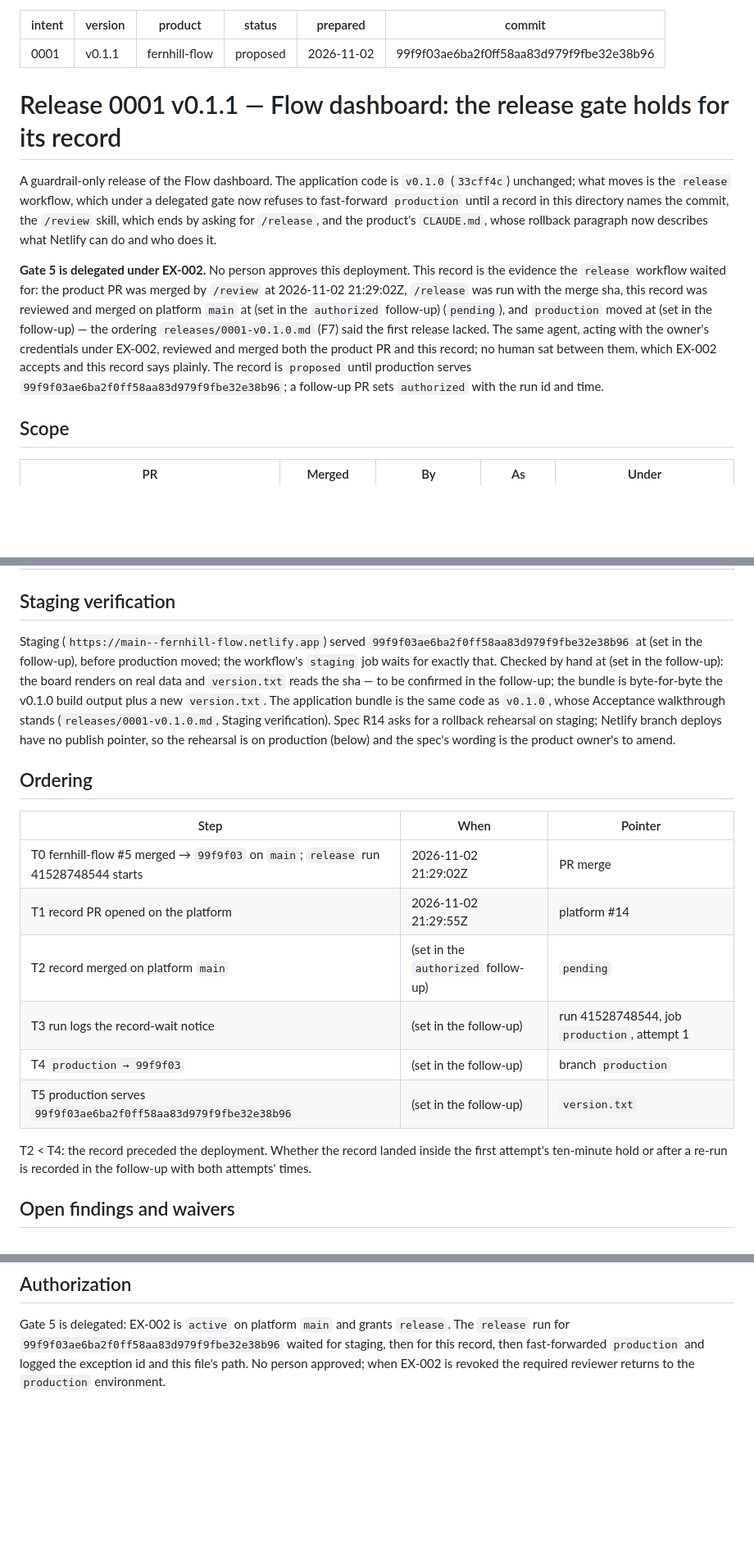
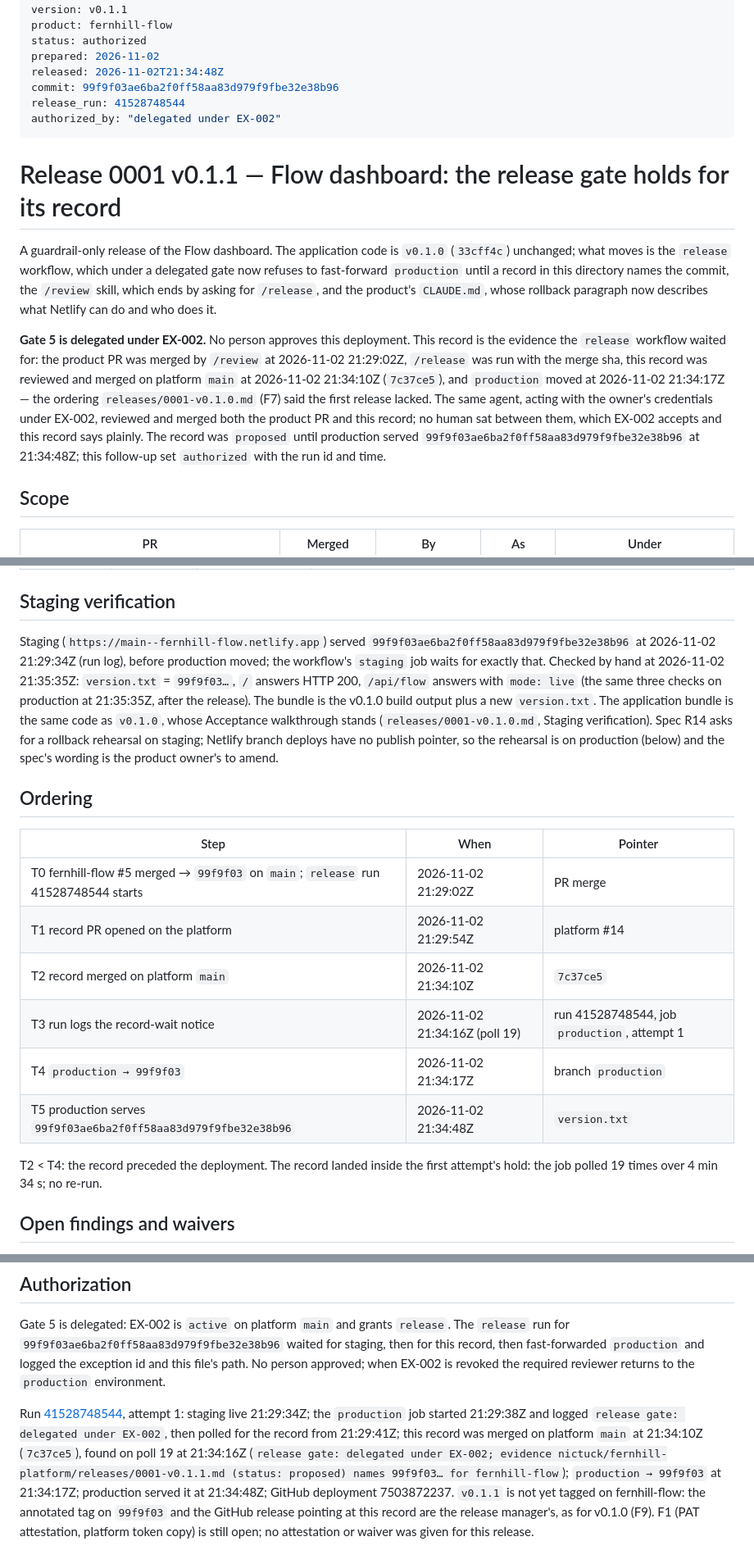
Before and after one commit to nictuck/fernhill-platform, a Markdown page: releases/0001-v0.1.1.md, 3 parts joined by grey strips. Shown at 82% size. Rendered like a GitHub page; blank space fills up the shorter version.

Commit message:
release 0001 v0.1.1: authorized (#15)
Merged under EX-002 after /review: tech-reviewer merge, 0 Important, 2 nits (F1 is the release manager's) (class release)

```diff
--- a/releases/0001-v0.1.1.md
+++ b/releases/0001-v0.1.1.md
@@ -2,9 +2,12 @@
 intent: "0001"
 version: v0.1.1
 product: fernhill-flow
-status: proposed
+status: authorized
 prepared: 2026-11-02
+released: 2026-11-02T21:34:48Z
 commit: 99f9f03ae6ba2f0ff58aa83d979f9fbe32e38b96
+release_run: 41528748544
+authorized_by: "delegated under EX-002"
 ---
 
 # Release 0001 v0.1.1 — Flow dashboard: the release gate holds for its record
@@ -21,13 +24,14 @@ it.
 This record is the evidence the `release` workflow waited for: the
 product PR was merged by `/review` at 2026-11-02 21:29:02Z, `/release` was run
 with the merge sha, this record was reviewed and merged on platform
-`main` at (set in the `authorized` follow-up) (`pending`), and `production` moved
-at (set in the follow-up) — the ordering `releases/0001-v0.1.0.md` (F7) said the first
+`main` at 2026-11-02 21:34:10Z (`7c37ce5`), and `production` moved
+at 2026-11-02 21:34:17Z — the ordering `releases/0001-v0.1.0.md` (F7) said the first
 release lacked. The same agent, acting with the owner's credentials under
 EX-002, reviewed and merged both the product PR and this record; no
 human sat between them, which EX-002 accepts and this record says
-plainly. The record is `proposed` until production serves `99f9f03ae6ba2f0ff58aa83d979f9fbe32e38b96`; a
-follow-up PR sets `authorized` with the run id and time.
+plainly. The record was `proposed` until production served
+`99f9f03ae6ba2f0ff58aa83d979f9fbe32e38b96` at 21:34:48Z; this follow-up
+set `authorized` with the run id and time.
 
 ## Scope
 
@@ -72,9 +76,9 @@ unchanged since v0.1.0.
 ## Staging verification
 
 Staging (`https://main--fernhill-flow.netlify.app`) served `99f9f03ae6ba2f0ff58aa83d979f9fbe32e38b96` at
-(set in the follow-up), before production moved; the workflow's `staging` job
-waits for exactly that. Checked by hand at (set in the follow-up):
-the board renders on real data and `version.txt` reads the sha — to be confirmed in the follow-up; the bundle is byte-for-byte the v0.1.0 build output plus a new `version.txt`. The application bundle is the same code as `v0.1.0`, whose
+2026-11-02 21:29:34Z (run log), before production moved; the workflow's `staging` job
+waits for exactly that. Checked by hand at 2026-11-02 21:35:35Z:
+`version.txt` = `99f9f03…`, `/` answers HTTP 200, `/api/flow` answers with `mode: live` (the same three checks on production at 21:35:35Z, after the release). The bundle is the v0.1.0 build output plus a new `version.txt`. The application bundle is the same code as `v0.1.0`, whose
 Acceptance walkthrough stands (`releases/0001-v0.1.0.md`, Staging
 verification). Spec R14 asks for a rollback rehearsal on staging; Netlify
 branch deploys have no publish pointer, so the rehearsal is on production
@@ -85,13 +89,13 @@ branch deploys have no publish pointer, so the rehearsal is on production
 | Step | When | Pointer |
 |------|------|---------|
 | T0 fernhill-flow #5 merged → `99f9f03` on `main`; `release` run 41528748544 starts | 2026-11-02 21:29:02Z | PR merge |
-| T1 record PR opened on the platform | 2026-11-02 21:29:55Z | platform #14 |
-| T2 record merged on platform `main` | (set in the `authorized` follow-up) | `pending` |
-| T3 run logs the record-wait notice | (set in the follow-up) | run 41528748544, job `production`, attempt 1 |
-| T4 `production → 99f9f03` | (set in the follow-up) | branch `production` |
-| T5 production serves `99f9f03ae6ba2f0ff58aa83d979f9fbe32e38b96` | (set in the follow-up) | `version.txt` |
+| T1 record PR opened on the platform | 2026-11-02 21:29:54Z | platform #14 |
+| T2 record merged on platform `main` | 2026-11-02 21:34:10Z | `7c37ce5` |
+| T3 run logs the record-wait notice | 2026-11-02 21:34:16Z (poll 19) | run 41528748544, job `production`, attempt 1 |
+| T4 `production → 99f9f03` | 2026-11-02 21:34:17Z | branch `production` |
+| T5 production serves `99f9f03ae6ba2f0ff58aa83d979f9fbe32e38b96` | 2026-11-02 21:34:48Z | `version.txt` |
 
-T2 < T4: the record preceded the deployment. Whether the record landed inside the first attempt's ten-minute hold or after a re-run is recorded in the follow-up with both attempts' times.
+T2 < T4: the record preceded the deployment. The record landed inside the first attempt's hold: the job polled 19 times over 4 min 34 s; no re-run.
 
 ## Open findings and waivers
 
@@ -226,3 +230,17 @@ Gate 5 is delegated: EX-002 is `active` on platform `main` and grants
 this record, then fast-forwarded `production` and logged the exception
 id and this file's path. No person approved; when EX-002 is revoked the
 required reviewer returns to the `production` environment.
+
+Run [41528748544](https://github.com/nictuck/fernhill-flow/actions/runs/41528748544),
+attempt 1: staging live 21:29:34Z; the `production` job started 21:29:38Z
+and logged `release gate: delegated under EX-002`, then polled for the
+record from 21:29:41Z; this record was merged on platform `main` at
+21:34:10Z (`7c37ce5`), found on poll 19 at 21:34:16Z (`release gate:
+delegated under EX-002; evidence nictuck/fernhill-platform/releases/0001-v0.1.1.md
+(status: proposed) names 99f9f03… for fernhill-flow`); `production →
+99f9f03` at 21:34:17Z; production served it at 21:34:48Z; GitHub
+deployment 7503872237. `v0.1.1` is not yet tagged on fernhill-flow: the
+annotated tag on `99f9f03` and the GitHub release pointing at this
+record are the release manager's, as for v0.1.0 (F9). F1 (PAT
+attestation, platform token copy) is still open; no attestation or
+waiver was given for this release.
```
Also changed, not shown: other parts of releases/0001-v0.1.1.md (+2 -2 lines).
